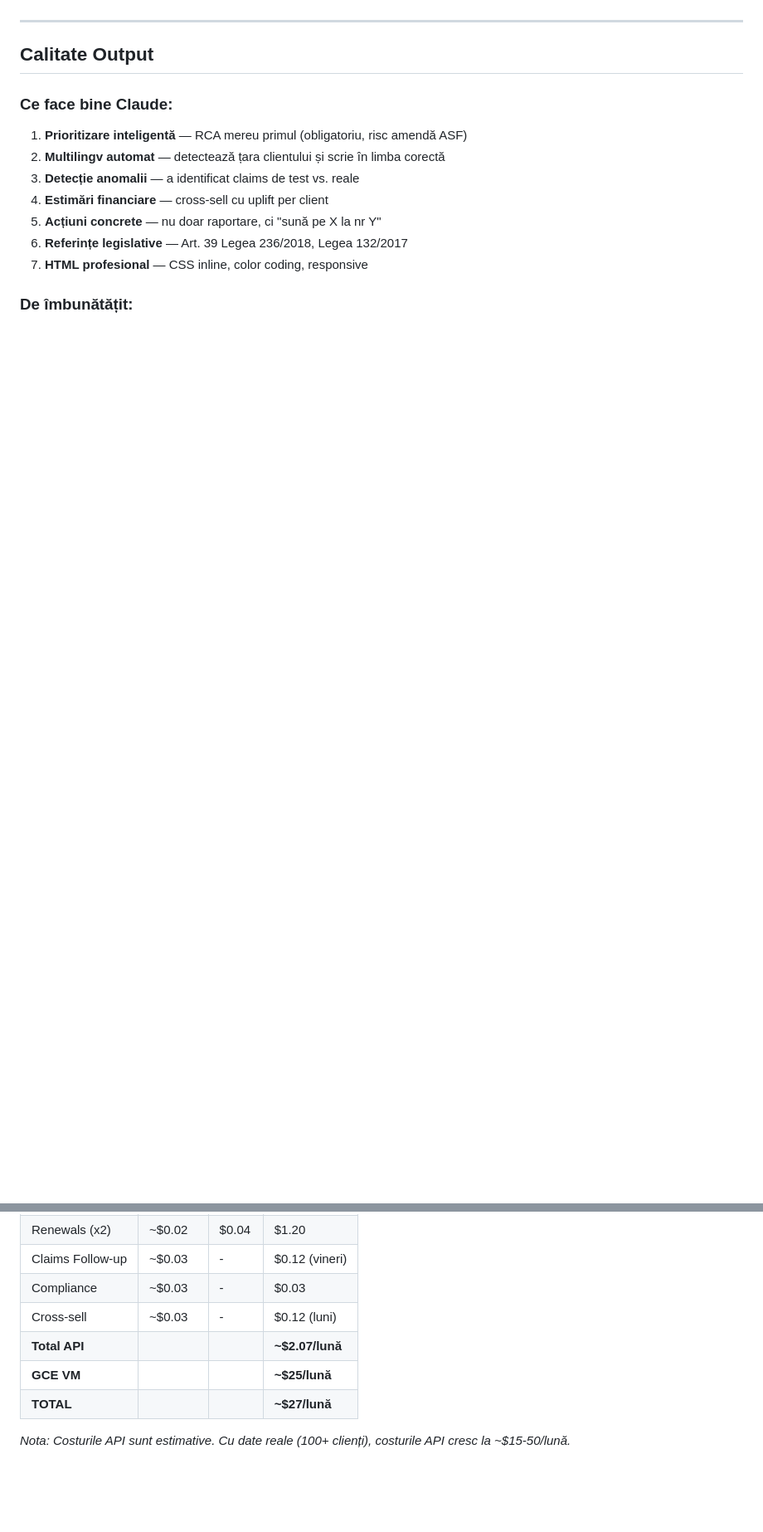
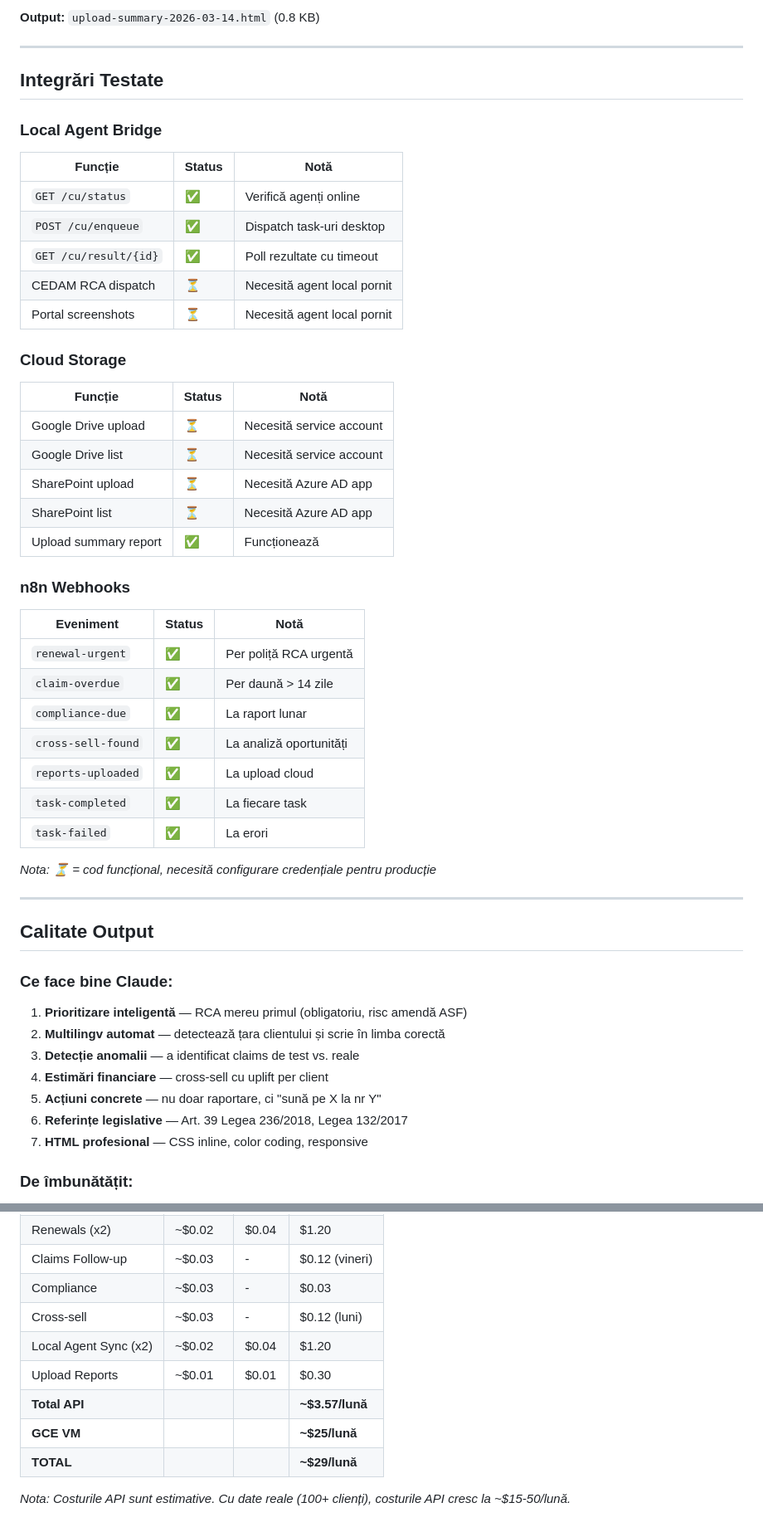
Before and after one commit to abotescu20-maker/scant, a Markdown page: agent-sdk/RAPORT-TESTARE.md, 2 parts joined by grey strips. Shown at 83% size. GitHub-like rendering; blank space fills up the shorter version.

```diff
--- a/agent-sdk/RAPORT-TESTARE.md
+++ b/agent-sdk/RAPORT-TESTARE.md
@@ -118,3 +169,39 @@
+**Output:** `upload-summary-2026-03-14.html` (0.8 KB)
+
+---
+
+## Integrări Testate
+
+### Local Agent Bridge
+| Funcție | Status | Notă |
+|---------|--------|------|
+| `GET /cu/status` | ✅ | Verifică agenți online |
+| `POST /cu/enqueue` | ✅ | Dispatch task-uri desktop |
+| `GET /cu/result/{id}` | ✅ | Poll rezultate cu timeout |
+| CEDAM RCA dispatch | ⏳ | Necesită agent local pornit |
+| Portal screenshots | ⏳ | Necesită agent local pornit |
+
+### Cloud Storage
+| Funcție | Status | Notă |
+|---------|--------|------|
+| Google Drive upload | ⏳ | Necesită service account |
+| Google Drive list | ⏳ | Necesită service account |
+| SharePoint upload | ⏳ | Necesită Azure AD app |
+| SharePoint list | ⏳ | Necesită Azure AD app |
+| Upload summary report | ✅ | Funcționează |
+
+### n8n Webhooks
+| Eveniment | Status | Notă |
+|-----------|--------|------|
+| `renewal-urgent` | ✅ | Per poliță RCA urgentă |
+| `claim-overdue` | ✅ | Per daună > 14 zile |
+| `compliance-due` | ✅ | La raport lunar |
+| `cross-sell-found` | ✅ | La analiză oportunități |
+| `reports-uploaded` | ✅ | La upload cloud |
+| `task-completed` | ✅ | La fiecare task |
+| `task-failed` | ✅ | La erori |
+
+*Nota: ⏳ = cod funcțional, necesită configurare credențiale pentru producție*
 
 ---
 
@@ -146,8 +233,10 @@
 | Claims Follow-up | ~$0.03 | - | $0.12 (vineri) |
 | Compliance | ~$0.03 | - | $0.03 |
 | Cross-sell | ~$0.03 | - | $0.12 (luni) |
-| **Total API** | | | **~$2.07/lună** |
+| Local Agent Sync (x2) | ~$0.02 | $0.04 | $1.20 |
+| Upload Reports | ~$0.01 | $0.01 | $0.30 |
+| **Total API** | | | **~$3.57/lună** |
 | **GCE VM** | | | **~$25/lună** |
-| **TOTAL** | | | **~$27/lună** |
+| **TOTAL** | | | **~$29/lună** |
 
 *Nota: Costurile API sunt estimative. Cu date reale (100+ clienți), costurile API cresc la ~$15-50/lună.*
```
Also changed, not shown: other parts of agent-sdk/RAPORT-TESTARE.md (+64 -13 lines).
